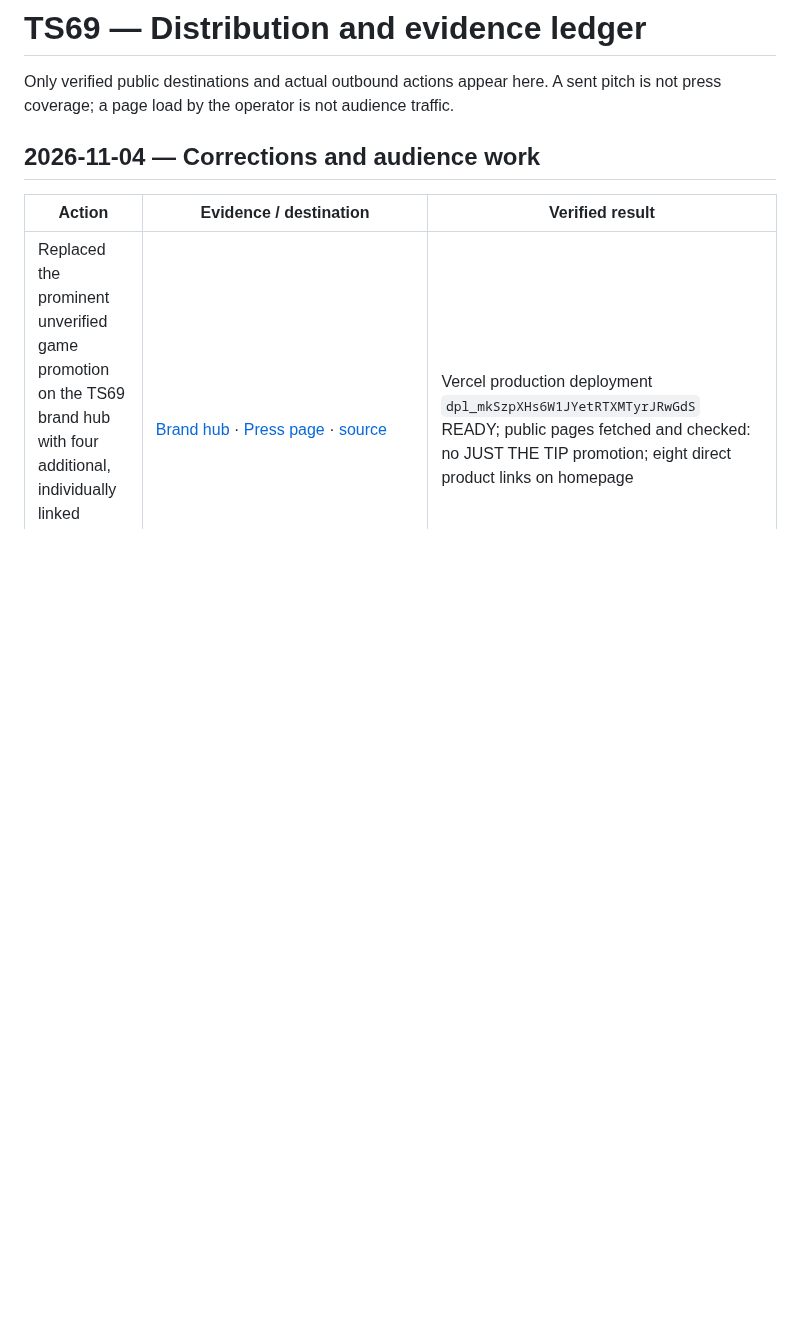
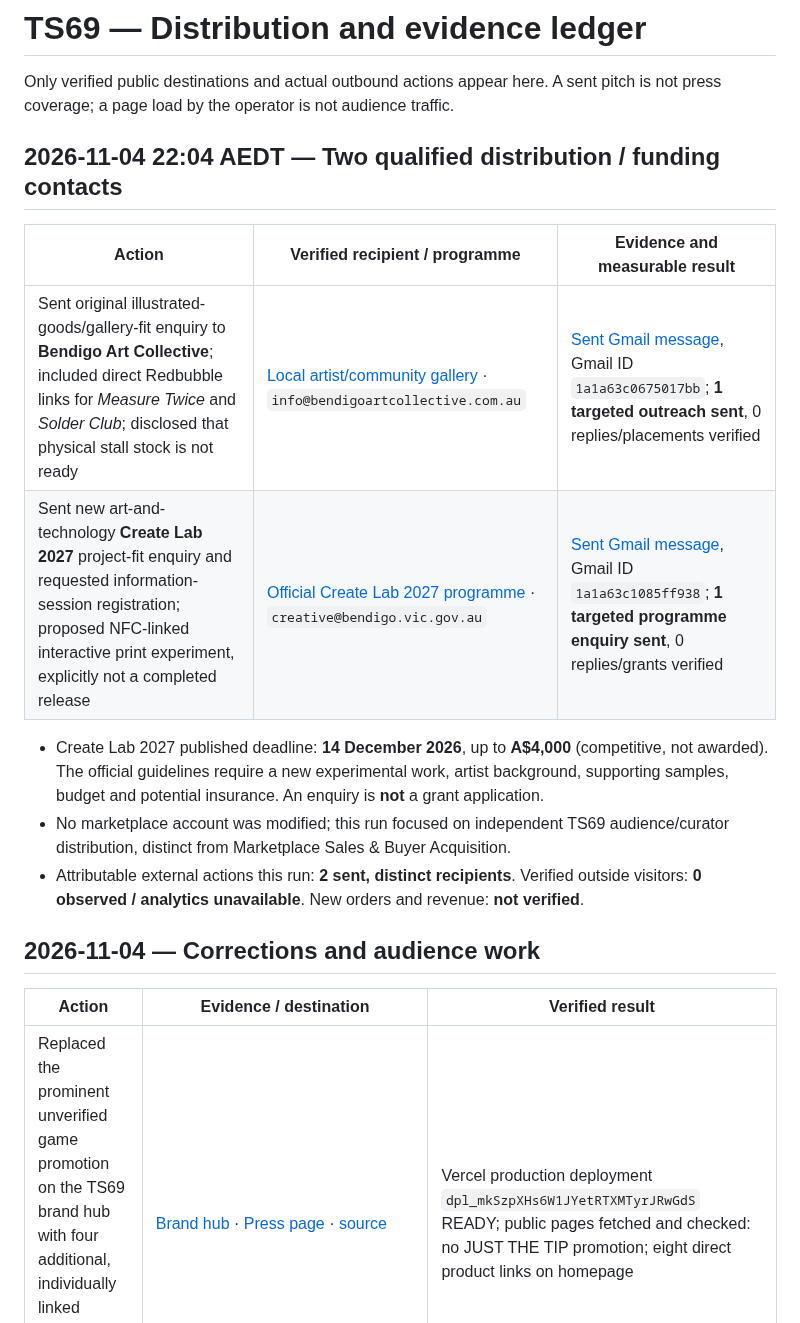
Before and after one commit to thotsl4yer69/thotsl4yer69, a Markdown page: TS69_SITE/GROWTH_LOG.md, the part around the change. GitHub-like rendering; blank space fills up the shorter version.

Commit message:
Log two verified TS69 curator and Create Lab outreach actions

```diff
--- a/TS69_SITE/GROWTH_LOG.md
+++ b/TS69_SITE/GROWTH_LOG.md
@@ -1,6 +1,17 @@
 # TS69 — Distribution and evidence ledger
 
 Only verified public destinations and actual outbound actions appear here. A sent pitch is not press coverage; a page load by the operator is not audience traffic.
+
+## 2026-11-04 22:04 AEDT — Two qualified distribution / funding contacts
+
+| Action | Verified recipient / programme | Evidence and measurable result |
+| --- | --- | --- |
+| Sent original illustrated-goods/gallery-fit enquiry to **Bendigo Art Collective**; included direct Redbubble links for *Measure Twice* and *Solder Club*; disclosed that physical stall stock is not ready | [Local artist/community gallery](https://www.bendigoartcollective.com.au/artistinfo) · `info@bendigoartcollective.com.au` | [Sent Gmail message](https://mail.google.com/mail/u/?authuser=jack.mazzini91%40gmail.com#all/1a1a63c0675017bb), Gmail ID `1a1a63c0675017bb`; **1 targeted outreach sent**, 0 replies/placements verified |
+| Sent new art-and-technology **Create Lab 2027** project-fit enquiry and requested information-session registration; proposed NFC-linked interactive print experiment, explicitly not a completed release | [Official Create Lab 2027 programme](https://www.bendigoregion.com.au/arts-culture-theatres/create-lab-2027) · `creative@bendigo.vic.gov.au` | [Sent Gmail message](https://mail.google.com/mail/u/?authuser=jack.mazzini91%40gmail.com#all/1a1a63c1085ff938), Gmail ID `1a1a63c1085ff938`; **1 targeted programme enquiry sent**, 0 replies/grants verified |
+
+- Create Lab 2027 published deadline: **14 December 2026**, up to **A$4,000** (competitive, not awarded). The official guidelines require a new experimental work, artist background, supporting samples, budget and potential insurance. An enquiry is **not** a grant application.
+- No marketplace account was modified; this run focused on independent TS69 audience/curator distribution, distinct from Marketplace Sales & Buyer Acquisition.
+- Attributable external actions this run: **2 sent, distinct recipients**. Verified outside visitors: **0 observed / analytics unavailable**. New orders and revenue: **not verified**.
 
 ## 2026-11-04 — Corrections and audience work
 
```
